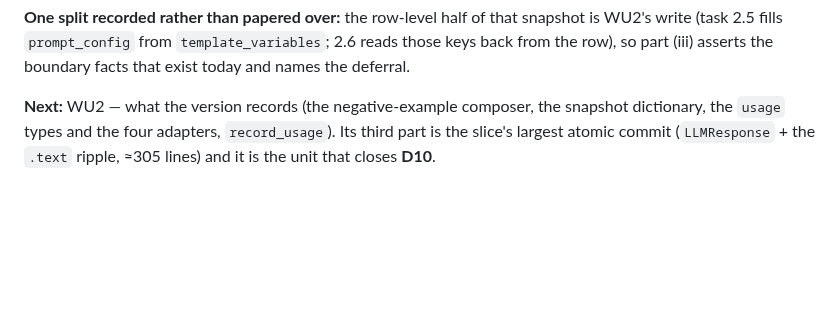
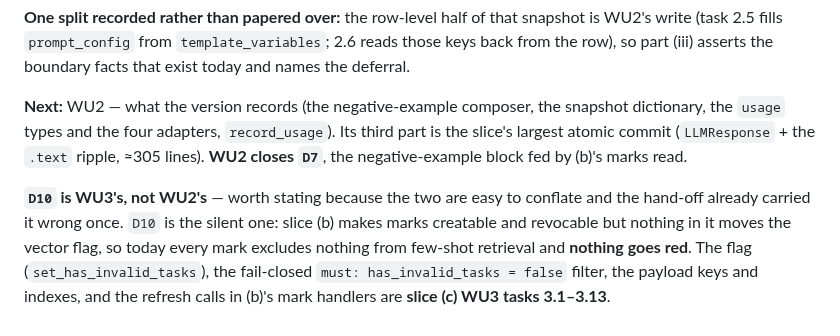
Before and after one commit to alvaldes/storico, a Markdown page: odd/tasks/extraction-versioning-090.md, the part around the change. Rendered like a GitHub page; blank space fills up the shorter version.

Commit message:
docs(odd): correct which slice (c) unit closes which defect
The previous commit said WU2 closes D10. It does not: WU2 closes D7, the
negative-example block fed by (b)'s marks read. D10 is the silent one and it
belongs to WU3 — the vector flag, the fail-closed filter, the payload keys and
indexes, and the refresh calls in (b)'s mark handlers (c WU3 tasks 3.1-3.13).

Naming the wrong unit in the hand-off would have sent the next session looking
for the flag in the wrong work unit, which is exactly the kind of trap this
document exists to remove.

Co-Authored-By: Piper <36542147+piper@users.noreply.github.com>

```diff
--- a/odd/tasks/extraction-versioning-090.md
+++ b/odd/tasks/extraction-versioning-090.md
@@ -1434,4 +1434,12 @@ part (iii) asserts the boundary facts that exist today and names the deferral.
 
 **Next:** WU2 — what the version records (the negative-example composer, the snapshot dictionary, the
 `usage` types and the four adapters, `record_usage`). Its third part is the slice's largest atomic
-commit (`LLMResponse` + the `.text` ripple, ≈305 lines) and it is the unit that closes **D10**.
+commit (`LLMResponse` + the `.text` ripple, ≈305 lines). **WU2 closes `D7`**, the negative-example block
+fed by (b)'s marks read.
+
+**`D10` is WU3's, not WU2's** — worth stating because the two are easy to conflate and the hand-off
+already carried it wrong once. `D10` is the silent one: slice (b) makes marks creatable and revocable
+but nothing in it moves the vector flag, so today every mark excludes nothing from few-shot retrieval
+and **nothing goes red**. The flag (`set_has_invalid_tasks`), the fail-closed
+`must: has_invalid_tasks = false` filter, the payload keys and indexes, and the refresh calls in (b)'s
+mark handlers are **slice (c) WU3 tasks 3.1–3.13**.
```
